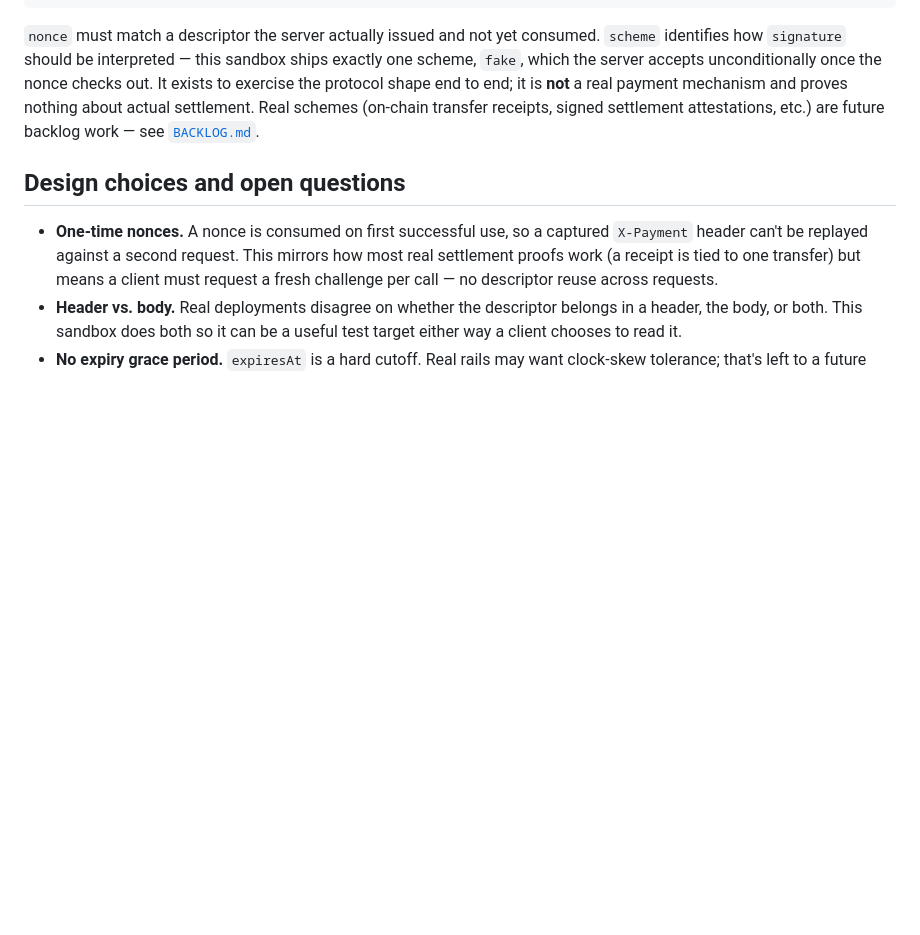
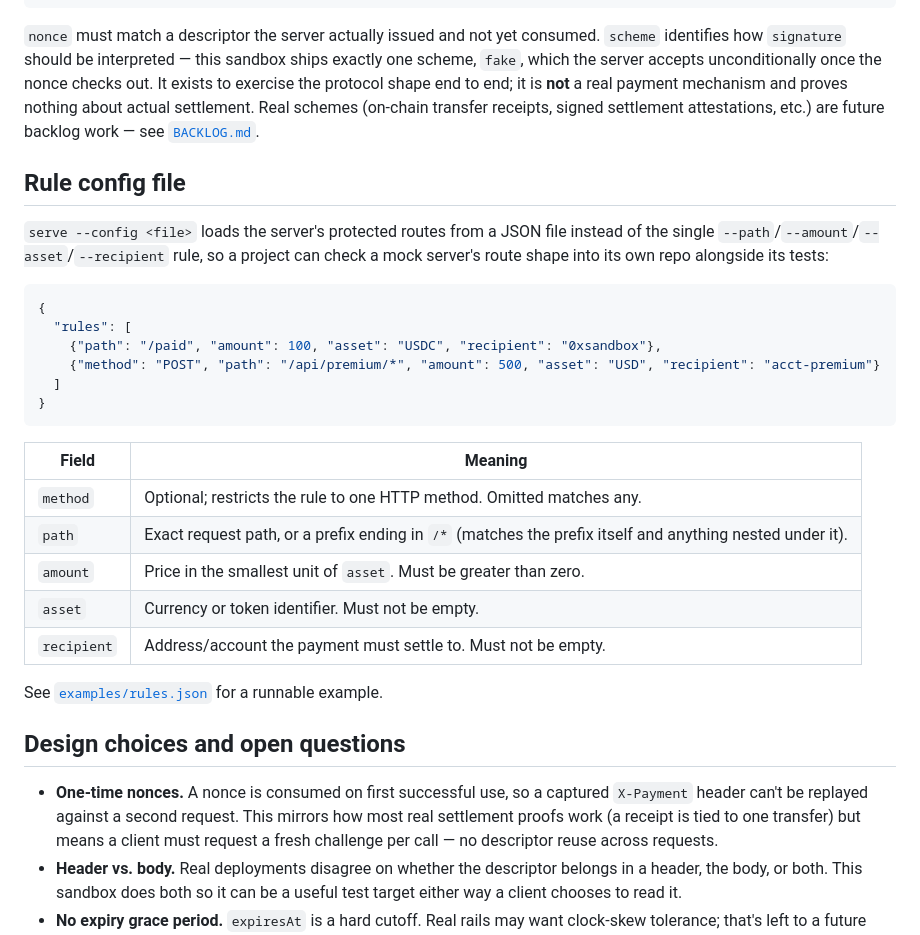
Before and after one commit to ctkrug/paywall-sandbox, a Markdown page: docs/PROTOCOL.md, the part around the change. GitHub-like rendering; blank space fills up the shorter version.

Commit message:
docs(protocol): document the rule config file format
Describes the JSON shape serve --config accepts, its field validation
rules, and points at the runnable examples/rules.json.

````diff
--- a/docs/PROTOCOL.md
+++ b/docs/PROTOCOL.md
@@ -57,6 +57,32 @@ proves nothing about actual settlement. Real schemes (on-chain transfer
 receipts, signed settlement attestations, etc.) are future backlog work —
 see [`BACKLOG.md`](BACKLOG.md).
 
+## Rule config file
+
+`serve --config <file>` loads the server's protected routes from a JSON
+file instead of the single `--path`/`--amount`/`--asset`/`--recipient`
+rule, so a project can check a mock server's route shape into its own
+repo alongside its tests:
+
+```json
+{
+  "rules": [
+    {"path": "/paid", "amount": 100, "asset": "USDC", "recipient": "0xsandbox"},
+    {"method": "POST", "path": "/api/premium/*", "amount": 500, "asset": "USD", "recipient": "acct-premium"}
+  ]
+}
+```
+
+| Field       | Meaning                                                          |
+|-------------|-------------------------------------------------------------------|
+| `method`    | Optional; restricts the rule to one HTTP method. Omitted matches any. |
+| `path`      | Exact request path, or a prefix ending in `/*` (matches the prefix itself and anything nested under it). |
+| `amount`    | Price in the smallest unit of `asset`. Must be greater than zero. |
+| `asset`     | Currency or token identifier. Must not be empty.                 |
+| `recipient` | Address/account the payment must settle to. Must not be empty.   |
+
+See [`examples/rules.json`](../examples/rules.json) for a runnable example.
+
 ## Design choices and open questions
 
 - **One-time nonces.** A nonce is consumed on first successful use, so a
````
